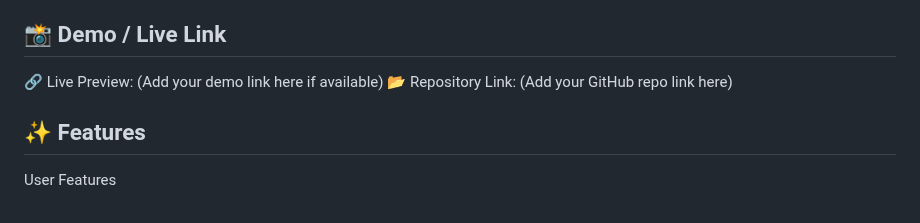
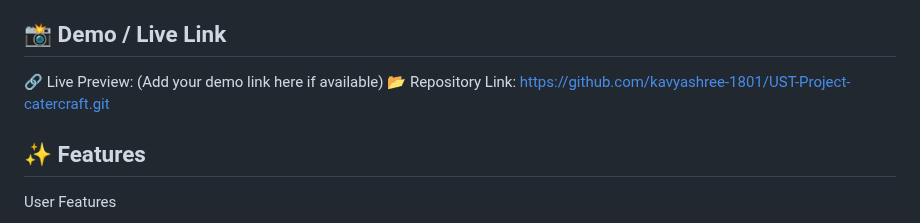
Before and after one commit to kavyashree-1801/UST-Project-catercraft, a Markdown page: README.md, the part around the change. Rendered like a GitHub page.

```diff
--- a/README.md
+++ b/README.md
@@ -5,7 +5,7 @@ The application is built with PHP, MySQL, HTML, CSS, and JavaScript, following a
 
 ## 📸 Demo / Live Link
 🔗 Live Preview: (Add your demo link here if available)
-📂 Repository Link: (Add your GitHub repo link here)
+📂 Repository Link: https://github.com/kavyashree-1801/UST-Project-catercraft.git
 
 ## ✨ Features
 User Features
```
